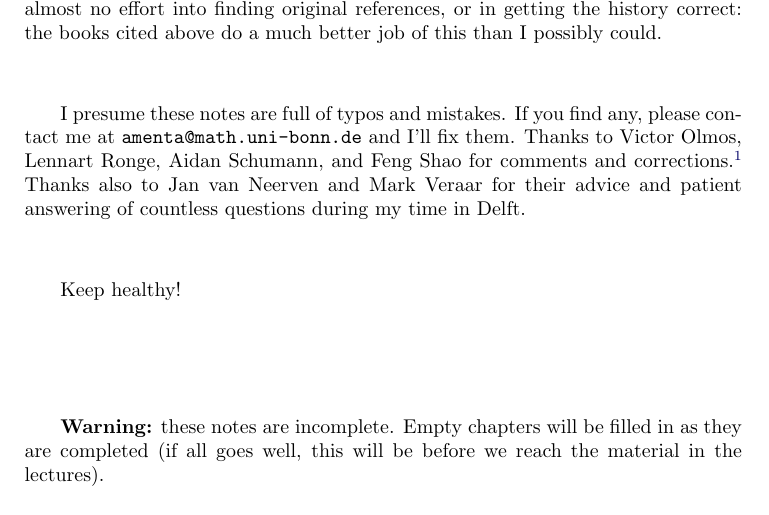
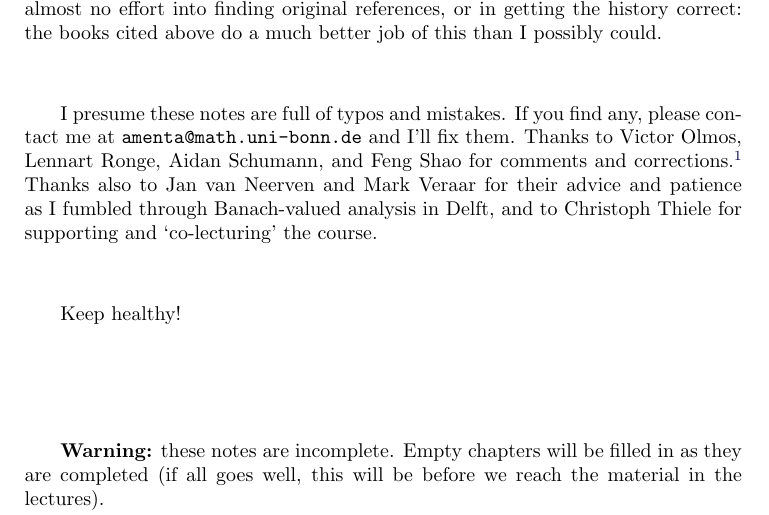
Before and after one commit to alexamenta/intro-bva-book, a LaTeX book (main.tex, which reads main/preface.tex): part of page 5 of 75, cut so that both start at the same text. Compiled offline with pdfLaTeX.

Commit message:
more acknowledgements

```diff
--- a/main/preface.tex
+++ b/main/preface.tex
@@ -10,7 +10,7 @@ I have put almost no effort into finding original references, or in getting the
 I presume these notes are full of typos and mistakes.
 If you find any, please contact me at \texttt{amenta@math.uni-bonn.de} and I'll fix them.
 Thanks to Victor Olmos, Lennart Ronge, Aidan Schumann, and Feng Shao for comments and corrections.\footnote{These notes are still in progress, so if you want to be in this list, just point out some mistakes!}
-Thanks also to Jan van Neerven and Mark Veraar for their advice and patient answering of countless questions during my time in Delft.
+Thanks also to Jan van Neerven and Mark Veraar for their advice and patience as I fumbled through Banach-valued analysis in Delft, and to Christoph Thiele for supporting and `co-lecturing' the course.
 
 \vspace{1cm}
 
```
